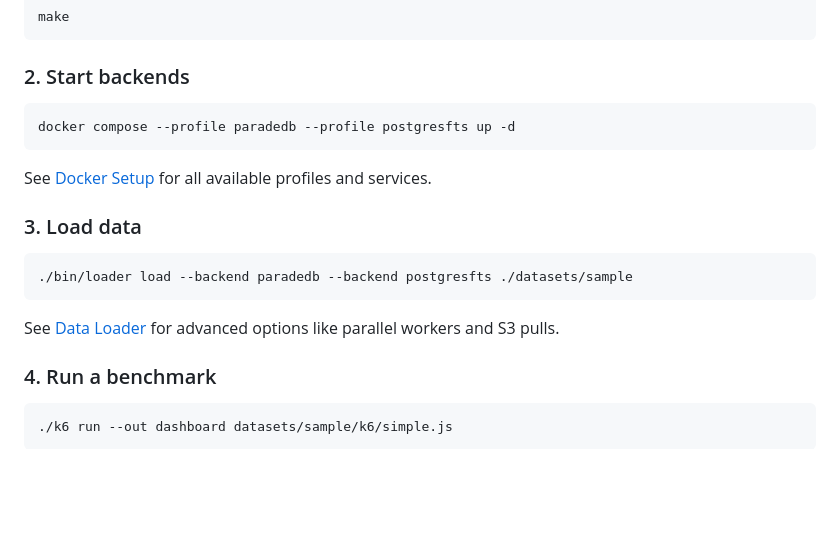
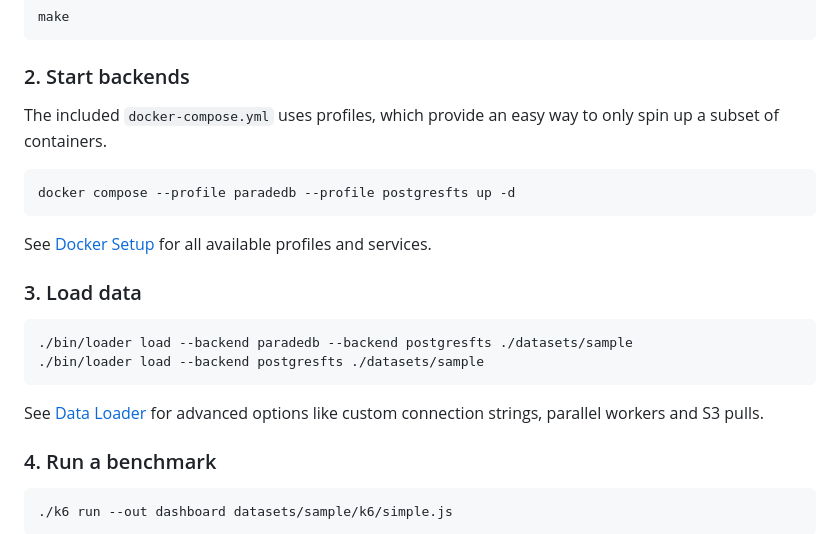
Before and after one commit to paradedb/benchmarker, a Markdown page: README.md, the part around one of its changes. Rendered like a GitHub page; blank space fills up the shorter version.

````diff
--- a/README.md
+++ b/README.md
@@ -57,6 +61,8 @@ make
 
 ### 2. Start backends
 
+The included `docker-compose.yml` uses profiles, which provide an easy way to only spin up a subset of containers.
+
 ```bash
 docker compose --profile paradedb --profile postgresfts up -d
 ```
@@ -67,9 +73,10 @@ See [Docker Setup](docs/docker.md) for all available profiles and services.
 
 ```bash
 ./bin/loader load --backend paradedb --backend postgresfts ./datasets/sample
+./bin/loader load --backend postgresfts ./datasets/sample
 ```
 
-See [Data Loader](docs/loader.md) for advanced options like parallel workers and S3 pulls.
+See [Data Loader](docs/loader.md) for advanced options like custom connection strings, parallel workers and S3 pulls.
 
 ### 4. Run a benchmark
 
````
Also changed, not shown: other parts of README.md (+15 -2 lines).
